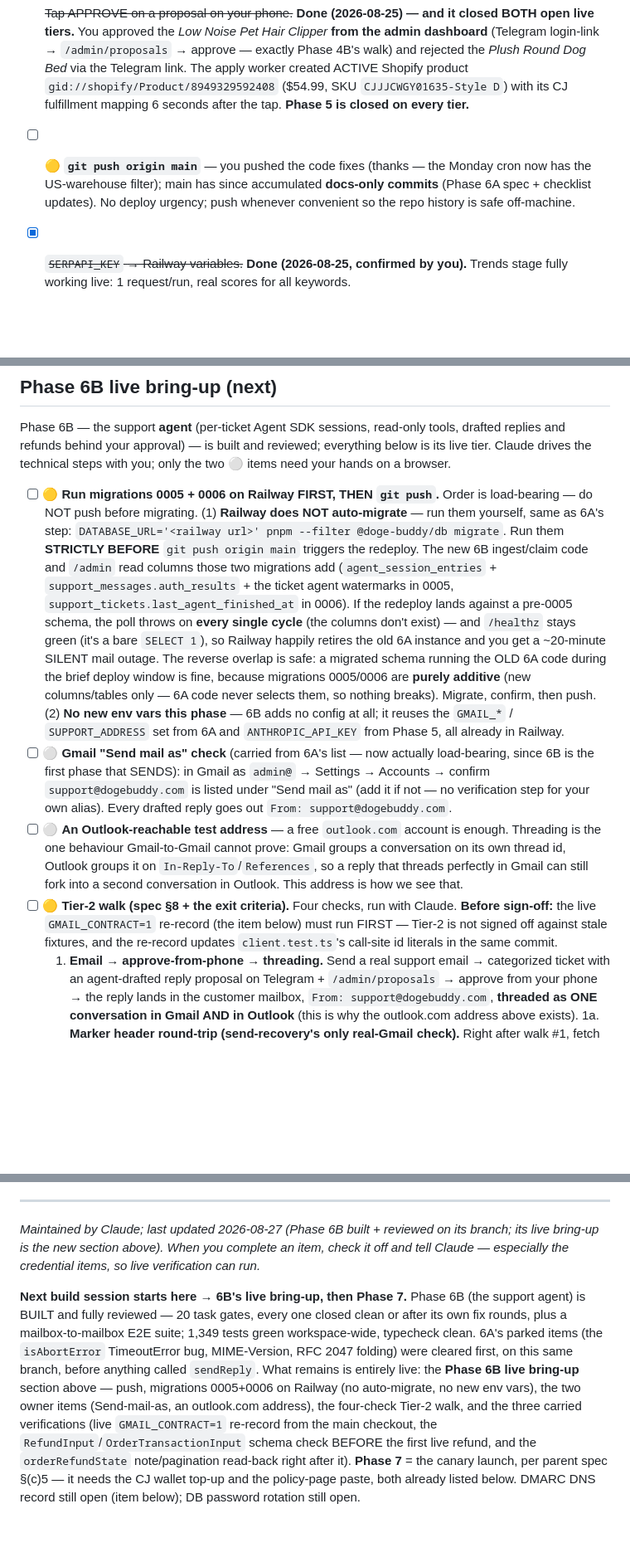
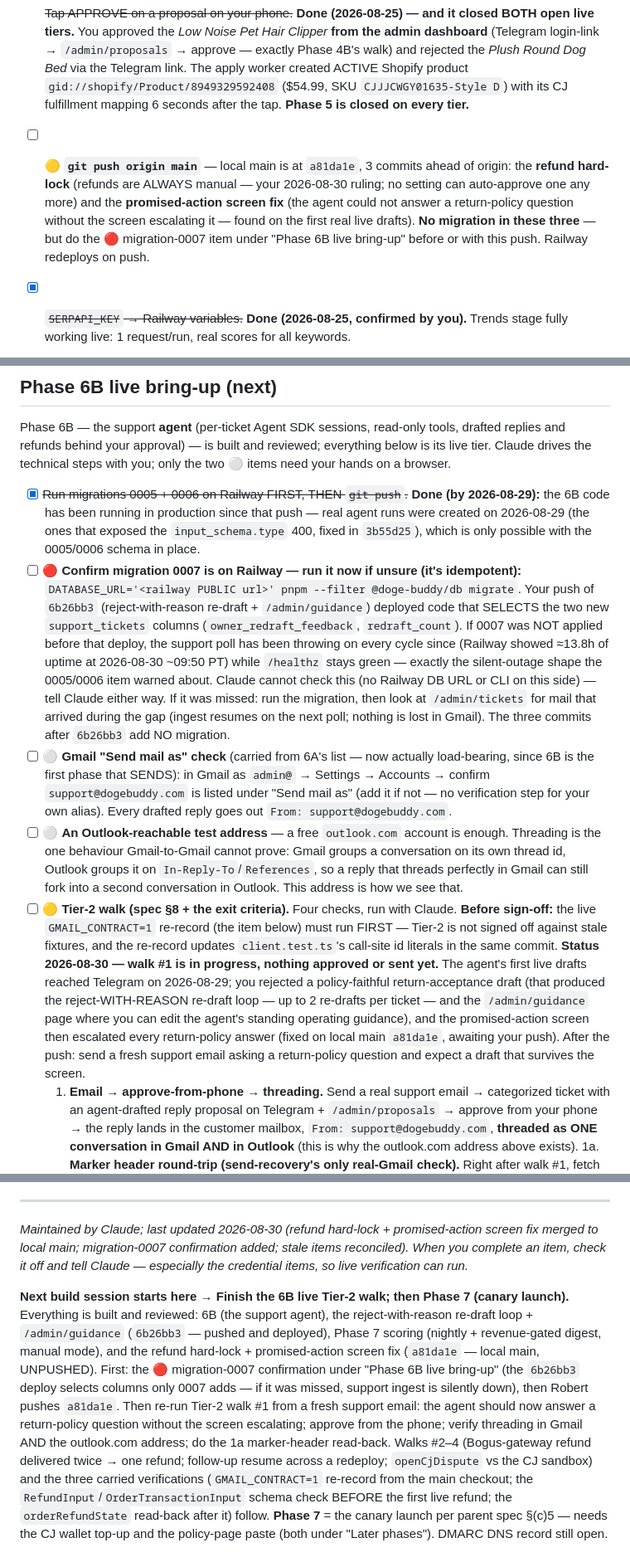
Before and after one commit to ClosingBracketsLLC/doge-buddy, a Markdown page: docs/OWNER-CHECKLIST.md, 3 parts joined by grey strips. Shown at 83% size. Rendered like a GitHub page; blank space fills up the shorter version.

Commit message:
docs(checklist): reconcile with 2026-08-30 state — 0007 confirmation, refund lock merged
Mark 0005/0006 and the DB password rotation done (both evidenced by
production activity), add the migration-0007-on-Railway confirmation as
the top item (the 6b26bb3 deploy selects columns only 0007 adds), record
Tier-2 walk #1 status, and rewrite the next-session pointer.

Co-Authored-By: Claude Fable 5 <noreply@anthropic.com>

```diff
--- a/docs/OWNER-CHECKLIST.md
+++ b/docs/OWNER-CHECKLIST.md
@@ -9,7 +9,7 @@ Legend: 🔴 **BLOCKER** (something specific stalls until done) · 🟡 soon (ne
 ## Now / this week
 
 - [x] ~~Tap APPROVE on a proposal on your phone.~~ **Done (2026-08-25) — and it closed BOTH open live tiers.** You approved the *Low Noise Pet Hair Clipper* **from the admin dashboard** (Telegram login-link → `/admin/proposals` → approve — exactly Phase 4B's walk) and rejected the *Plush Round Dog Bed* via the Telegram link. The apply worker created ACTIVE Shopify product `gid://shopify/Product/8949329592408` ($54.99, SKU `CJJJCWGY01635-Style D`) with its CJ fulfillment mapping 6 seconds after the tap. **Phase 5 is closed on every tier.**
-- [ ] 🟡 **`git push origin main`** — you pushed the code fixes (thanks — the Monday cron now has the US-warehouse filter); main has since accumulated **docs-only commits** (Phase 6A spec + checklist updates). No deploy urgency; push whenever convenient so the repo history is safe off-machine.
+- [ ] 🟡 **`git push origin main`** — local main is at `a81da1e`, 3 commits ahead of origin: the **refund hard-lock** (refunds are ALWAYS manual — your 2026-08-30 ruling; no setting can auto-approve one any more) and the **promised-action screen fix** (the agent could not answer a return-policy question without the screen escalating it — found on the first real live drafts). **No migration in these three** — but do the 🔴 migration-0007 item under "Phase 6B live bring-up" before or with this push. Railway redeploys on push.
 - [x] ~~`SERPAPI_KEY` → Railway variables.~~ **Done (2026-08-25, confirmed by you).** Trends stage fully working live: 1 request/run, real scores for all keywords.
 - [x] ~~Fix `ADMIN_BASE_URL` in `apps/ops/.env`.~~ **Done — verified 2026-08-24 (follow-up session): `.env` now has the `https://` scheme, so plain `run-sourcing` no longer crashes `loadConfig`.**
 - [x] ~~Phase 5 Tier-2 (first live sourcing run).~~ **DONE on the pipeline side (2026-08-25):** you pushed + pasted the Railway DB URL; Claude drove two live runs. Run #1 exposed the last real bug (the whole harvest pool was CN-warehoused — every winner died on the US-stock gate; also learned CJ freight quotes are NOT stock evidence). After `9affbc6`, run #2 went clean: **completed, submitted 2, dropped 0**, 46 turns, **$0.61**, Telegram sent. Only your approve-tap (item above) remains. Total spend across all 6 live runs: ~$1.95 Anthropic, ~4,200 CJ points, ~14 SerpApi credits.
@@ -32,20 +32,20 @@ Phase 6B — the support **agent** (per-ticket Agent SDK sessions, read-only too
 and refunds behind your approval) — is built and reviewed; everything below is its live tier.
 Claude drives the technical steps with you; only the two ⚪ items need your hands on a browser.
 
-- [ ] 🟡 **Run migrations 0005 + 0006 on Railway FIRST, THEN `git push`.** Order is load-bearing —
-  do NOT push before migrating. (1) **Railway does NOT auto-migrate** — run them yourself, same as
-  6A's step: `DATABASE_URL='<railway url>' pnpm --filter @doge-buddy/db migrate`. Run them
-  **STRICTLY BEFORE** `git push origin main` triggers the redeploy. The new 6B ingest/claim code and
-  `/admin` read columns those two migrations add (`agent_session_entries` +
-  `support_messages.auth_results` + the ticket agent watermarks in 0005,
-  `support_tickets.last_agent_finished_at` in 0006). If the redeploy lands against a pre-0005 schema,
-  the poll throws on **every single cycle** (the columns don't exist) — and `/healthz` stays green
-  (it's a bare `SELECT 1`), so Railway happily retires the old 6A instance and you get a ~20-minute
-  SILENT mail outage. The reverse overlap is safe: a migrated schema running the OLD 6A code during
-  the brief deploy window is fine, because migrations 0005/0006 are **purely additive** (new
-  columns/tables only — 6A code never selects them, so nothing breaks). Migrate, confirm, then push.
-  (2) **No new env vars this phase** — 6B adds no config at all; it reuses the `GMAIL_*` /
-  `SUPPORT_ADDRESS` set from 6A and `ANTHROPIC_API_KEY` from Phase 5, all already in Railway.
+- [x] ~~Run migrations 0005 + 0006 on Railway FIRST, THEN `git push`.~~ **Done (by 2026-08-29):** the
+  6B code has been running in production since that push — real agent runs were created on 2026-08-29
+  (the ones that exposed the `input_schema.type` 400, fixed in `3b55d25`), which is only possible
+  with the 0005/0006 schema in place.
+- [ ] 🔴 **Confirm migration 0007 is on Railway — run it now if unsure (it's idempotent):**
+  `DATABASE_URL='<railway PUBLIC url>' pnpm --filter @doge-buddy/db migrate`. Your push of `6b26bb3`
+  (reject-with-reason re-draft + `/admin/guidance`) deployed code that SELECTS the two new
+  `support_tickets` columns (`owner_redraft_feedback`, `redraft_count`). If 0007 was NOT applied
+  before that deploy, the support poll has been throwing on every cycle since (Railway showed ≈13.8h
+  of uptime at 2026-08-30 ~09:50 PT) while `/healthz` stays green — exactly the silent-outage shape
+  the 0005/0006 item warned about. Claude cannot check this (no Railway DB URL or CLI on this side) —
+  tell Claude either way. If it was missed: run the migration, then look at `/admin/tickets` for
+  mail that arrived during the gap (ingest resumes on the next poll; nothing is lost in Gmail).
+  The three commits after `6b26bb3` add NO migration.
 - [ ] ⚪ **Gmail "Send mail as" check** (carried from 6A's list — now actually load-bearing, since
   6B is the first phase that SENDS): in Gmail as `admin@` → Settings → Accounts → confirm
   `support@dogebuddy.com` is listed under "Send mail as" (add it if not — no verification step for
@@ -58,6 +58,13 @@ Claude drives the technical steps with you; only the two ⚪ items need your han
   sign-off:** the live `GMAIL_CONTRACT=1` re-record (the item below) must run FIRST — Tier-2 is not
   signed off against stale fixtures, and the re-record updates `client.test.ts`'s call-site id
   literals in the same commit.
+  **Status 2026-08-30 — walk #1 is in progress, nothing approved or sent yet.** The agent's first
+  live drafts reached Telegram on 2026-08-29; you rejected a policy-faithful return-acceptance draft
+  (that produced the reject-WITH-REASON re-draft loop — up to 2 re-drafts per ticket — and the
+  `/admin/guidance` page where you can edit the agent's standing operating guidance), and the
+  promised-action screen then escalated every return-policy answer (fixed on local main `a81da1e`,
+  awaiting your push). After the push: send a fresh support email asking a return-policy question
+  and expect a draft that survives the screen.
   1. **Email → approve-from-phone → threading.** Send a real support email → categorized ticket
      with an agent-drafted reply proposal on Telegram + `/admin/proposals` → approve from your
      phone → the reply lands in the customer mailbox, `From: support@dogebuddy.com`, **threaded as
@@ -149,6 +156,6 @@ The product-scoring subsystem is built and reviewed. What it means for you day o
 
 ---
 
-*Maintained by Claude; last updated 2026-08-27 (Phase 6B built + reviewed on its branch; its live bring-up is the new section above). When you complete an item, check it off and tell Claude — especially the credential items, so live verification can run.*
+*Maintained by Claude; last updated 2026-08-30 (refund hard-lock + promised-action screen fix merged to local main; migration-0007 confirmation added; stale items reconciled). When you complete an item, check it off and tell Claude — especially the credential items, so live verification can run.*
 
-**Next build session starts here →** **6B's live bring-up, then Phase 7.** Phase 6B (the support agent) is BUILT and fully reviewed — 20 task gates, every one closed clean or after its own fix rounds, plus a mailbox-to-mailbox E2E suite; 1,349 tests green workspace-wide, typecheck clean. 6A's parked items (the `isAbortError` TimeoutError bug, MIME-Version, RFC 2047 folding) were cleared first, on this same branch, before anything called `sendReply`. What remains is entirely live: the **Phase 6B live bring-up** section above — push, migrations 0005+0006 on Railway (no auto-migrate, no new env vars), the two owner items (Send-mail-as, an outlook.com address), the four-check Tier-2 walk, and the three carried verifications (live `GMAIL_CONTRACT=1` re-record from the main checkout, the `RefundInput`/`OrderTransactionInput` schema check BEFORE the first live refund, and the `orderRefundState` note/pagination read-back right after it). **Phase 7** = the canary launch, per parent spec §(c)5 — it needs the CJ wallet top-up and the policy-page paste, both already listed below. DMARC DNS record still open (item below); DB password rotation still open.
+**Next build session starts here →** **Finish the 6B live Tier-2 walk; then Phase 7 (canary launch).** Everything is built and reviewed: 6B (the support agent), the reject-with-reason re-draft loop + `/admin/guidance` (`6b26bb3` — pushed and deployed), Phase 7 scoring (nightly + revenue-gated digest, manual mode), and the refund hard-lock + promised-action screen fix (`a81da1e` — local main, UNPUSHED). First: the 🔴 migration-0007 confirmation under "Phase 6B live bring-up" (the `6b26bb3` deploy selects columns only 0007 adds — if it was missed, support ingest is silently down), then Robert pushes `a81da1e`. Then re-run Tier-2 walk #1 from a fresh support email: the agent should now answer a return-policy question without the screen escalating; approve from the phone; verify threading in Gmail AND the outlook.com address; do the 1a marker-header read-back. Walks #2–4 (Bogus-gateway refund delivered twice → one refund; follow-up resume across a redeploy; `openCjDispute` vs the CJ sandbox) and the three carried verifications (`GMAIL_CONTRACT=1` re-record from the main checkout; the `RefundInput`/`OrderTransactionInput` schema check BEFORE the first live refund; the `orderRefundState` read-back after it) follow. **Phase 7** = the canary launch per parent spec §(c)5 — needs the CJ wallet top-up and the policy-page paste (both under "Later phases"). DMARC DNS record still open.
```
Also changed, not shown: other parts of docs/OWNER-CHECKLIST.md (+1 -1 lines).
